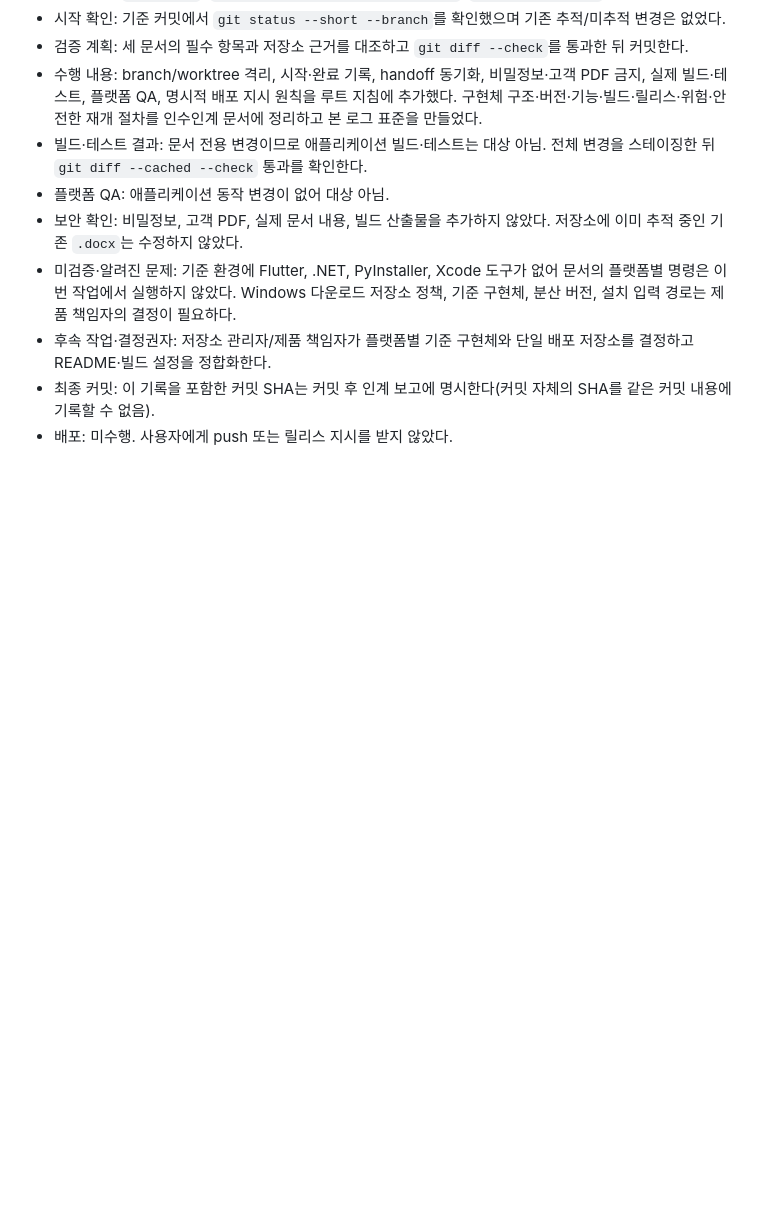
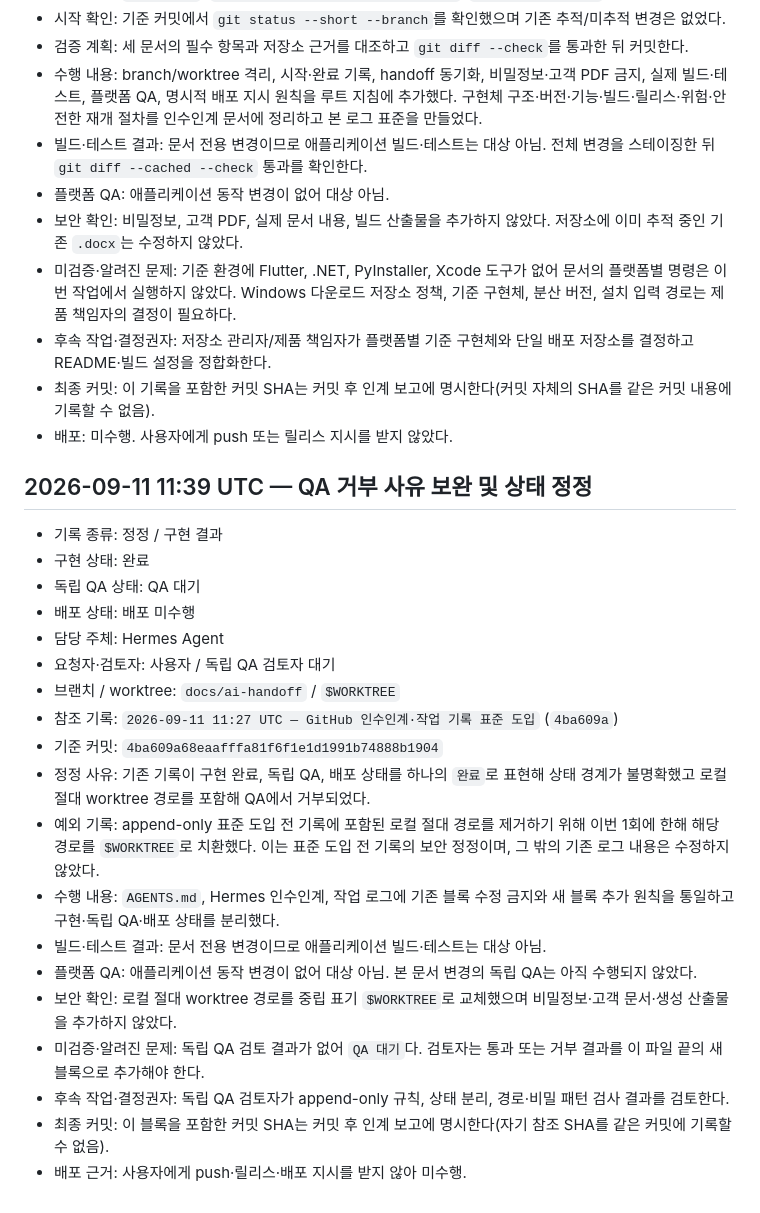
Before and after one commit to Kimmacaroni/CY_Viewer, a Markdown page: docs/WORK_LOG.md, the part around one of its changes. Rendered like a GitHub page; blank space fills up the shorter version.

```diff
--- a/docs/WORK_LOG.md
+++ b/docs/WORK_LOG.md
@@ -45,3 +49,25 @@
 - 후속 작업·결정권자: 저장소 관리자/제품 책임자가 플랫폼별 기준 구현체와 단일 배포 저장소를 결정하고 README·빌드 설정을 정합화한다.
 - 최종 커밋: 이 기록을 포함한 커밋 SHA는 커밋 후 인계 보고에 명시한다(커밋 자체의 SHA를 같은 커밋 내용에 기록할 수 없음).
 - 배포: 미수행. 사용자에게 push 또는 릴리스 지시를 받지 않았다.
+
+## 2026-09-11 11:39 UTC — QA 거부 사유 보완 및 상태 정정
+
+- 기록 종류: 정정 / 구현 결과
+- 구현 상태: 완료
+- 독립 QA 상태: QA 대기
+- 배포 상태: 배포 미수행
+- 담당 주체: Hermes Agent
+- 요청자·검토자: 사용자 / 독립 QA 검토자 대기
+- 브랜치 / worktree: `docs/ai-handoff` / `$WORKTREE`
+- 참조 기록: `2026-09-11 11:27 UTC — GitHub 인수인계·작업 기록 표준 도입` (`4ba609a`)
+- 기준 커밋: `4ba609a68eaafffa81f6f1e1d1991b74888b1904`
+- 정정 사유: 기존 기록이 구현 완료, 독립 QA, 배포 상태를 하나의 `완료`로 표현해 상태 경계가 불명확했고 로컬 절대 worktree 경로를 포함해 QA에서 거부되었다.
+- 예외 기록: append-only 표준 도입 전 기록에 포함된 로컬 절대 경로를 제거하기 위해 이번 1회에 한해 해당 경로를 `$WORKTREE`로 치환했다. 이는 표준 도입 전 기록의 보안 정정이며, 그 밖의 기존 로그 내용은 수정하지 않았다.
+- 수행 내용: `AGENTS.md`, Hermes 인수인계, 작업 로그에 기존 블록 수정 금지와 새 블록 추가 원칙을 통일하고 구현·독립 QA·배포 상태를 분리했다.
+- 빌드·테스트 결과: 문서 전용 변경이므로 애플리케이션 빌드·테스트는 대상 아님.
+- 플랫폼 QA: 애플리케이션 동작 변경이 없어 대상 아님. 본 문서 변경의 독립 QA는 아직 수행되지 않았다.
+- 보안 확인: 로컬 절대 worktree 경로를 중립 표기 `$WORKTREE`로 교체했으며 비밀정보·고객 문서·생성 산출물을 추가하지 않았다.
+- 미검증·알려진 문제: 독립 QA 검토 결과가 없어 `QA 대기`다. 검토자는 통과 또는 거부 결과를 이 파일 끝의 새 블록으로 추가해야 한다.
+- 후속 작업·결정권자: 독립 QA 검토자가 append-only 규칙, 상태 분리, 경로·비밀 패턴 검사 결과를 검토한다.
+- 최종 커밋: 이 블록을 포함한 커밋 SHA는 커밋 후 인계 보고에 명시한다(자기 참조 SHA를 같은 커밋에 기록할 수 없음).
+- 배포 근거: 사용자에게 push·릴리스·배포 지시를 받지 않아 미수행.
```
Also changed, not shown: other parts of docs/WORK_LOG.md (+9 -5 lines), AGENTS.md (+3 -1 lines), docs/HERMES_AGENT_HANDOFF_KO.md (+13 -4 lines).
